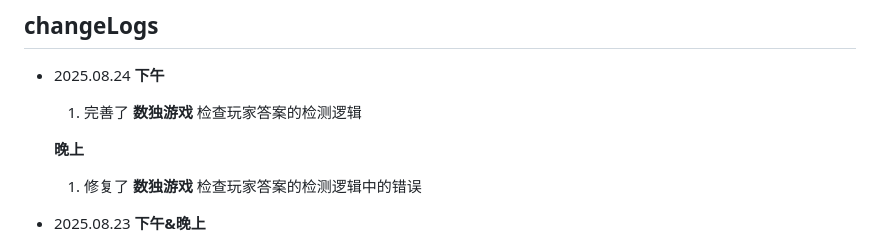
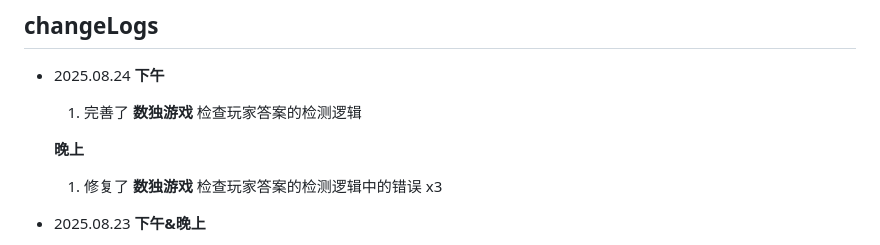
Before and after one commit to LinuxMint-User/mysite, a Markdown page: changeLogs.md, the part around the change. Rendered like a GitHub page.

```diff
--- a/changeLogs.md
+++ b/changeLogs.md
@@ -4,7 +4,7 @@
   1. 完善了 **数独游戏** 检查玩家答案的检测逻辑
 
   **晚上**
-  1. 修复了 **数独游戏** 检查玩家答案的检测逻辑中的错误
+  1. 修复了 **数独游戏** 检查玩家答案的检测逻辑中的错误 x3
 
 - 2025.08.23
   **下午&晚上**
```
